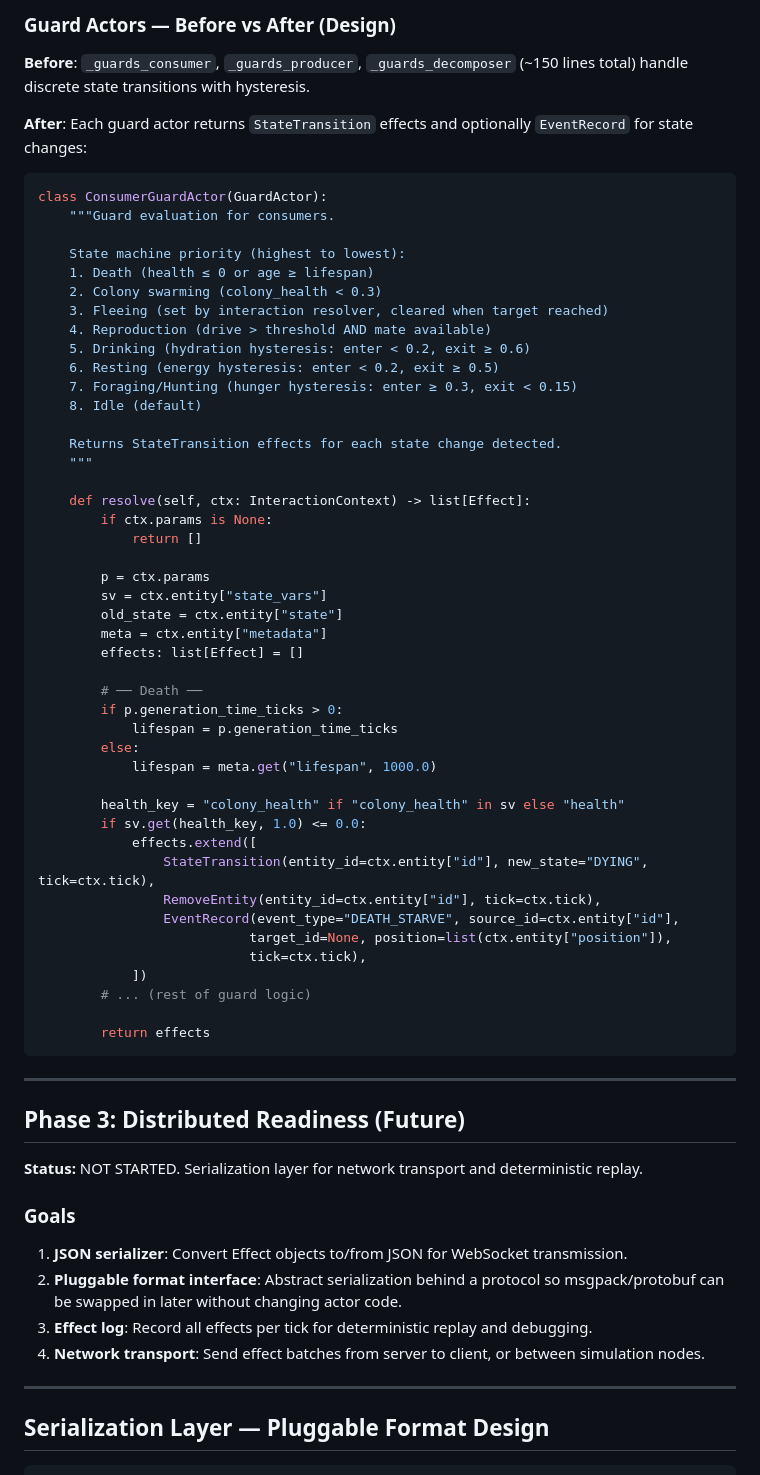
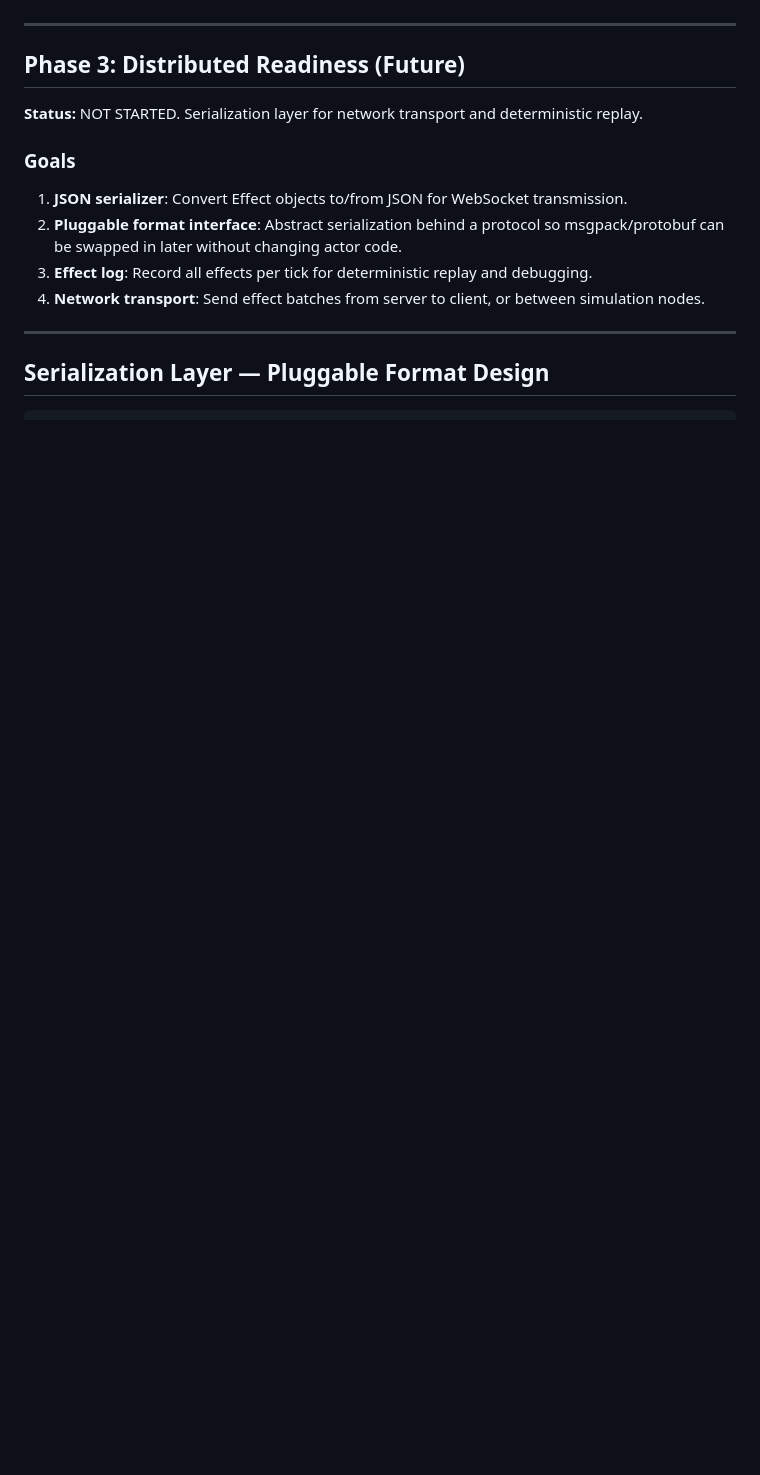
Before and after one commit to biosynthart/lila, a Markdown page: docs/INTERACTION_ACTORS_AND_EFFECTS_ARCHITECTURE.md, the part around one of its changes. GitHub-like rendering; blank space fills up the shorter version.

````diff
--- a/docs/INTERACTION_ACTORS_AND_EFFECTS_ARCHITECTURE.md
+++ b/docs/INTERACTION_ACTORS_AND_EFFECTS_ARCHITECTURE.md
@@ -1084,55 +1061,3 @@ class ConsumerFlowActor(FlowActor):
-### Guard Actors — Before vs After (Design)
-
-**Before**: `_guards_consumer`, `_guards_producer`, `_guards_decomposer` (~150 lines total) handle discrete state transitions with hysteresis.
-
-**After**: Each guard actor returns `StateTransition` effects and optionally `EventRecord` for state changes:
-
-```python
-class ConsumerGuardActor(GuardActor):
-    """Guard evaluation for consumers.
-
-    State machine priority (highest to lowest):
-    1. Death (health ≤ 0 or age ≥ lifespan)
-    2. Colony swarming (colony_health < 0.3)
-    3. Fleeing (set by interaction resolver, cleared when target reached)
-    4. Reproduction (drive > threshold AND mate available)
-    5. Drinking (hydration hysteresis: enter < 0.2, exit ≥ 0.6)
-    6. Resting (energy hysteresis: enter < 0.2, exit ≥ 0.5)
-    7. Foraging/Hunting (hunger hysteresis: enter ≥ 0.3, exit < 0.15)
-    8. Idle (default)
-
-    Returns StateTransition effects for each state change detected.
-    """
-
-    def resolve(self, ctx: InteractionContext) -> list[Effect]:
-        if ctx.params is None:
-            return []
-
-        p = ctx.params
-        sv = ctx.entity["state_vars"]
-        old_state = ctx.entity["state"]
-        meta = ctx.entity["metadata"]
-        effects: list[Effect] = []
-
-        # ── Death ──
-        if p.generation_time_ticks > 0:
-            lifespan = p.generation_time_ticks
-        else:
-            lifespan = meta.get("lifespan", 1000.0)
-
-        health_key = "colony_health" if "colony_health" in sv else "health"
-        if sv.get(health_key, 1.0) <= 0.0:
-            effects.extend([
-                StateTransition(entity_id=ctx.entity["id"], new_state="DYING", tick=ctx.tick),
-                RemoveEntity(entity_id=ctx.entity["id"], tick=ctx.tick),
-                EventRecord(event_type="DEATH_STARVE", source_id=ctx.entity["id"],
-                           target_id=None, position=list(ctx.entity["position"]),
-                           tick=ctx.tick),
-            ])
-        # ... (rest of guard logic)
-
-        return effects
-```
 
 ---
 
````
Also changed, not shown: other parts of docs/INTERACTION_ACTORS_AND_EFFECTS_ARCHITECTURE.md (+34 -57 lines), LILA_PROJECT_STATE.md (+19 -17 lines).
